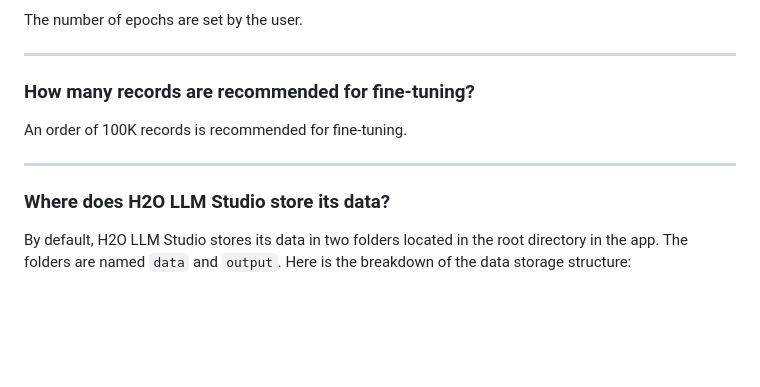
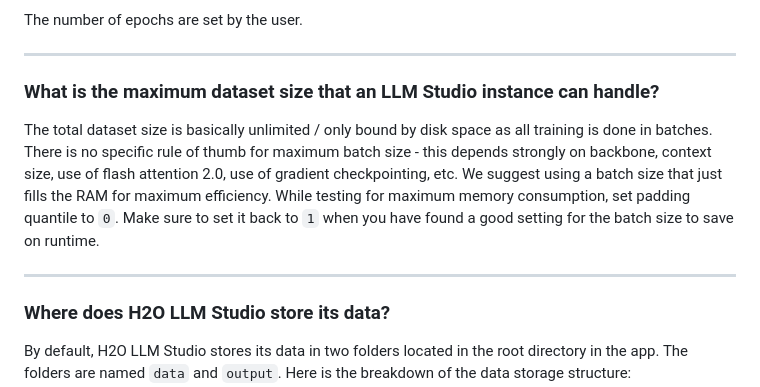
Before and after one commit to h2oai/h2o-llmstudio, a Markdown page: documentation/docs/faqs.md, the part around the change. GitHub-like rendering; blank space fills up the shorter version.

Commit message:
Improve FAQ page (#739)
* minor-faq-improvement

* Update faqs.md

```diff
--- a/documentation/docs/faqs.md
+++ b/documentation/docs/faqs.md
@@ -43,11 +43,12 @@ The number of epochs are set by the user.
 
 ---
 
-### How many records are recommended for fine-tuning?
+### What is the maximum dataset size that an LLM Studio instance can handle?
 
-An order of 100K records is recommended for fine-tuning.
+The total dataset size is basically unlimited / only bound by disk space as all training is done in batches. There is no specific rule of thumb for maximum batch size - this depends strongly on backbone, context size, use of flash attention 2.0, use of gradient checkpointing, etc.
+We suggest using a batch size that just fills the RAM for maximum efficiency. While testing for maximum memory consumption, set padding quantile to `0`. Make sure to set it back to `1` when you have found a good setting for the batch size to save on runtime.
 
----
+----
 
 ### Where does H2O LLM Studio store its data?
 
```
